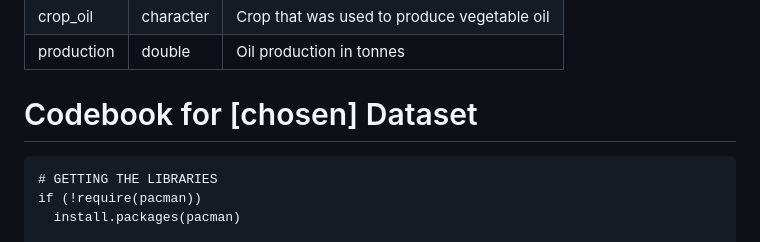
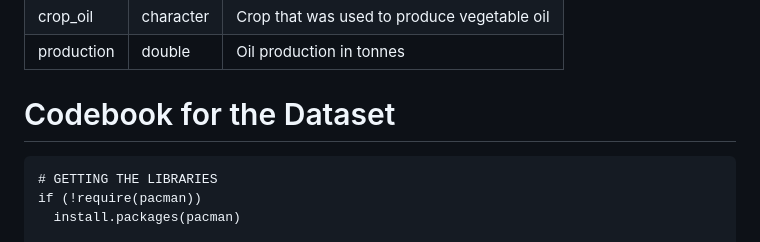
Before and after one commit to shakir-flash/p1-shakir-ahmed, a Markdown page: data/README.md, the part around the change. Rendered like a GitHub page.

Commit message:
Update README.md for data

````diff
--- a/data/README.md
+++ b/data/README.md
@@ -68,7 +68,7 @@ Vegetable oil production by crop type and year.
 |crop_oil   |character | Crop that was used to produce vegetable oil |
 |production |double    | Oil production in tonnes |
 
-# Codebook for [chosen] Dataset
+# Codebook for the Dataset
 ```{r}
 # GETTING THE LIBRARIES
 if (!require(pacman))
````
